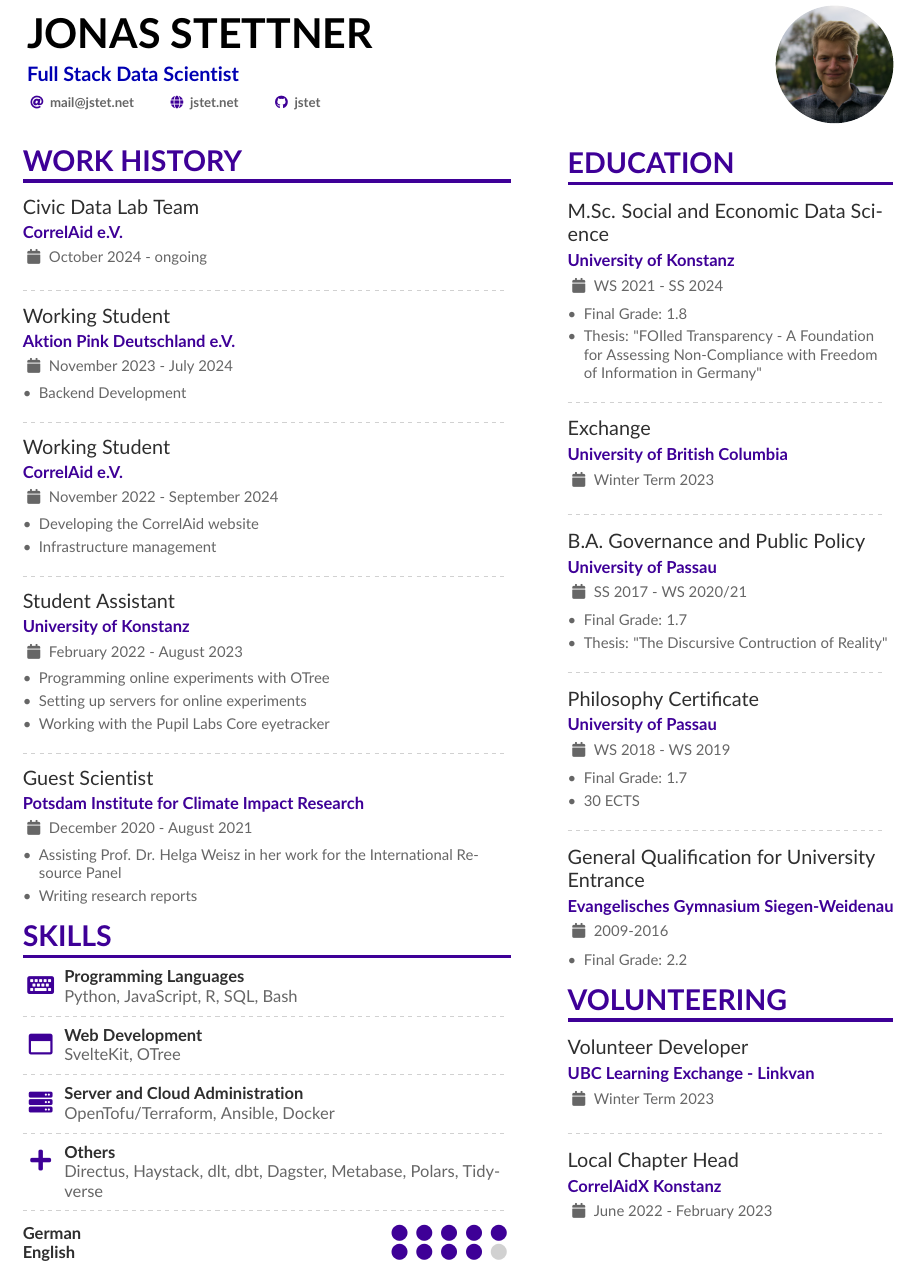
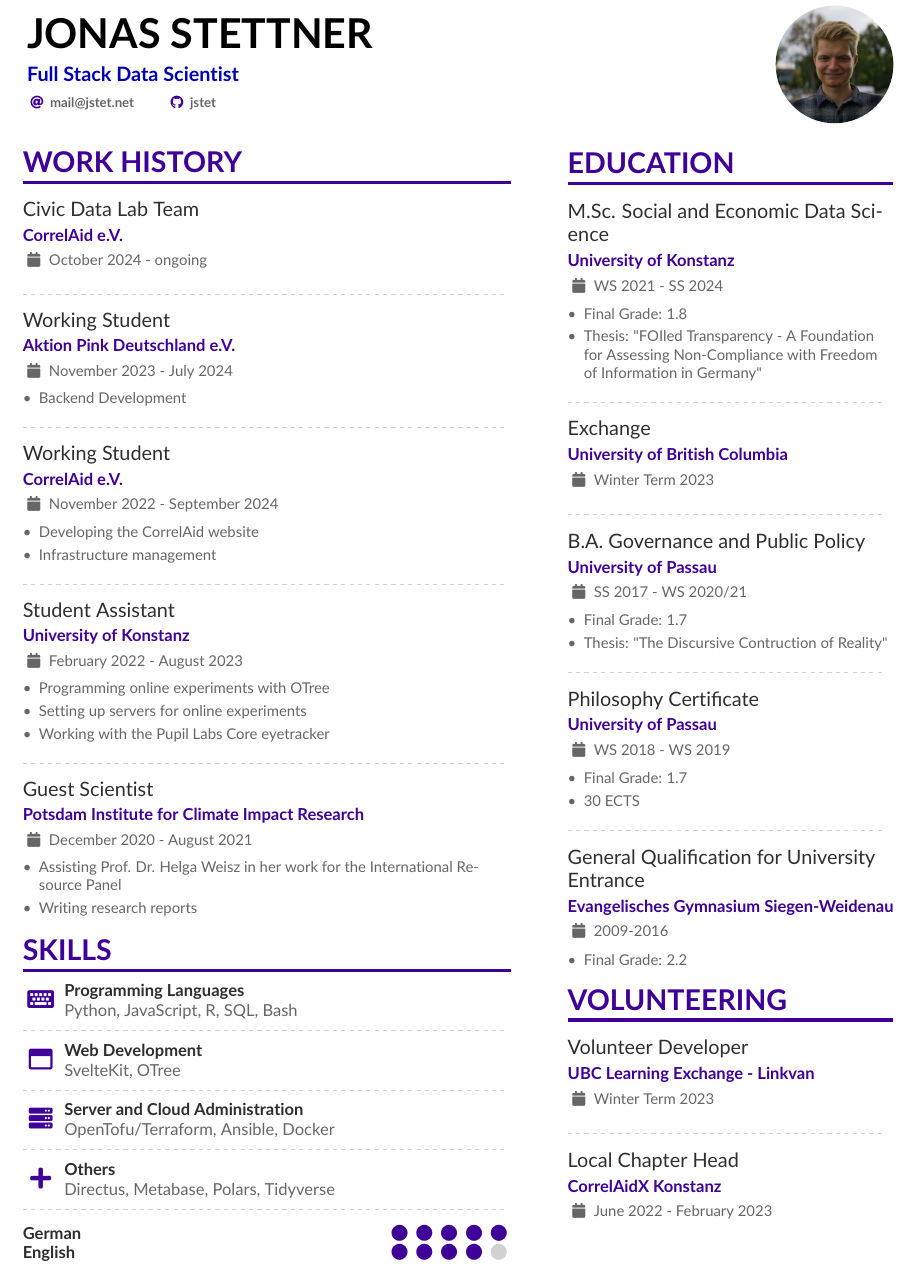
Before and after one commit to jstet/auto_resume, a LaTeX CV (latex/CV.tex): part of the page, cut so that both start at the same text. Compiled offline with pdfLaTeX.

Commit message:
remove website, misc updates

```diff
--- a/latex/CV.tex
+++ b/latex/CV.tex
@@ -54,8 +54,7 @@
 \photoR{2.5cm}{photo}
 \personalinfo{
     \email{mail@jstet.net}
-    \homepage{jstet.net}
-        \github{jstet}
+            \github{jstet}
 
 }
 
@@ -123,7 +122,7 @@
 
         \divider
 
-    \cvachievement{\faPlus}{Others}{Directus, Haystack, dlt, dbt, Dagster, Metabase, Polars, Tidyverse}
+    \cvachievement{\faPlus}{Others}{Directus, Metabase, Polars, Tidyverse}
 
 
 \divider
```
Also changed, not shown: templates/template.tex (+2 -0 lines), CV.pdf, 1 other file.
